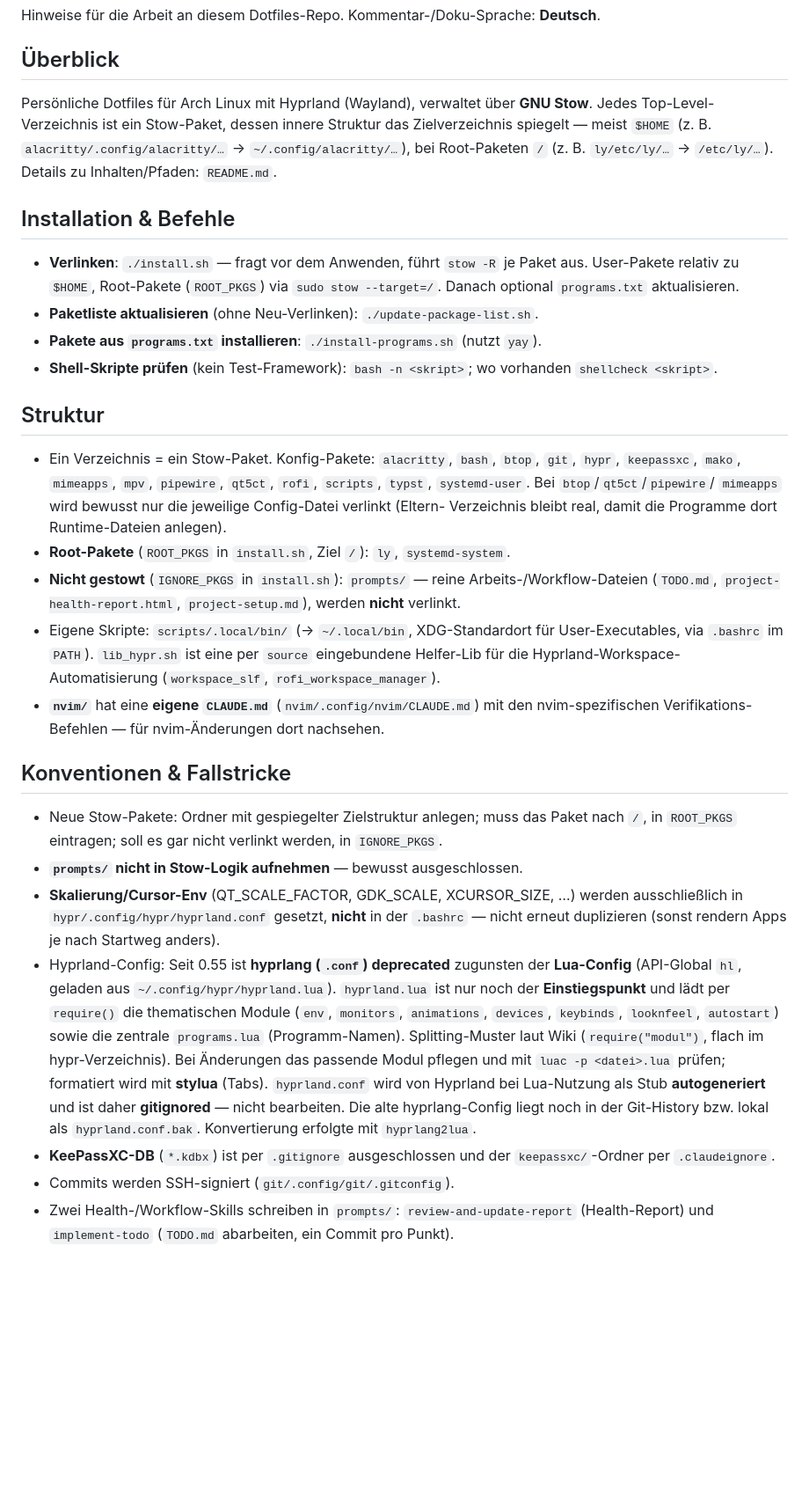
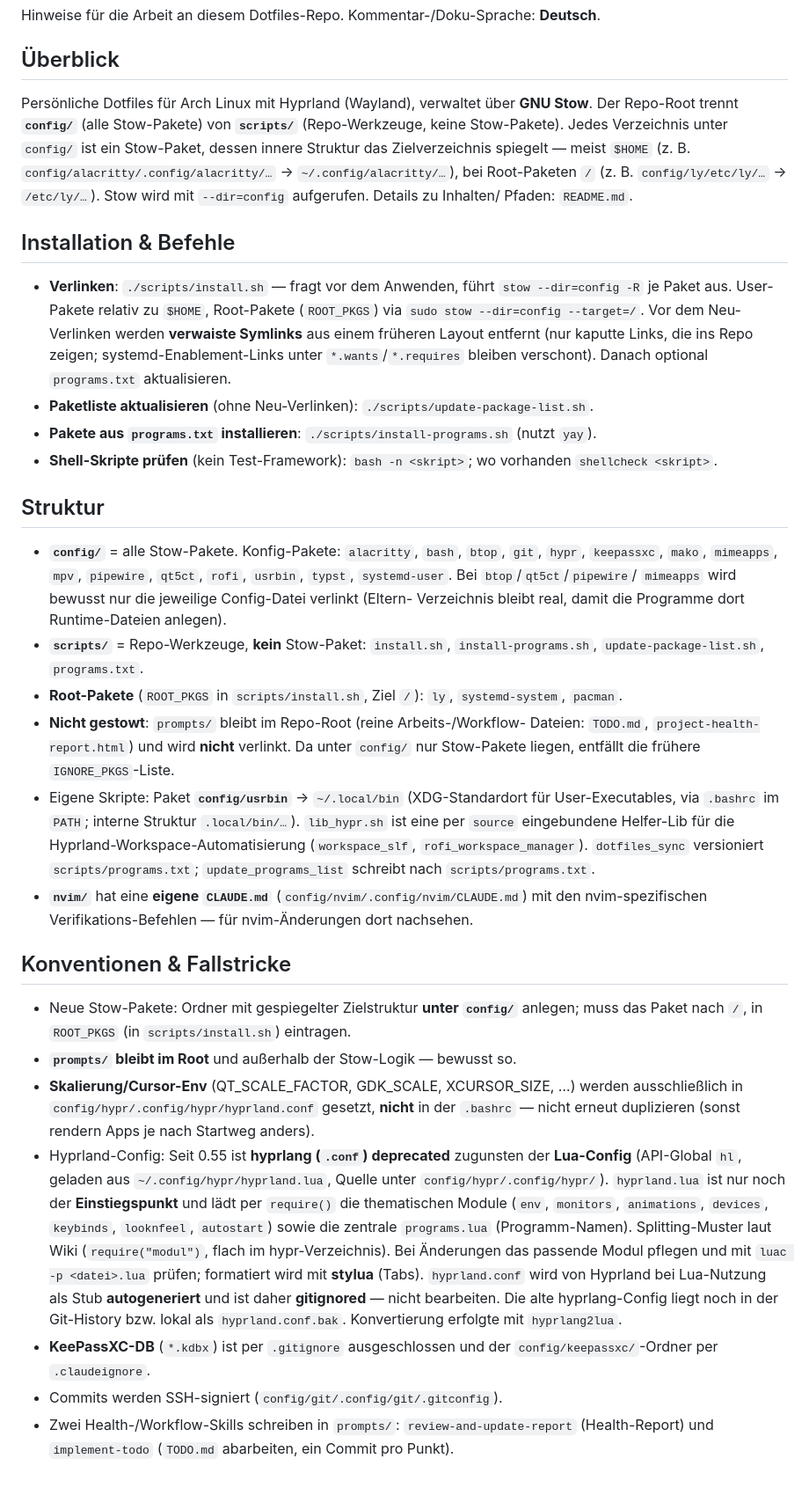
Before and after one commit to LeonhardWeiler/dotfiles, a Markdown page: CLAUDE.md, the part around the change. Shown at 88% size. GitHub-like rendering; blank space fills up the shorter version.

Commit message:
p11 docs(claude): config/ + scripts/ Struktur in CLAUDE.md nachziehen
- Überblick/Struktur/Befehle auf config/ (Stow --dir) und scripts/-Werkzeuge
  umgestellt; scripts-Paket -> usrbin; IGNORE_PKGS entfällt (prompts im Root).
- Migrations-Cleanup verwaister Symlinks dokumentiert.
- Pfad-Referenzen (hypr, keepassxc, gitconfig) auf config/ aktualisiert.

Co-Authored-By: Claude Opus 4.8 <noreply@anthropic.com>

```diff
--- a/CLAUDE.md
+++ b/CLAUDE.md
@@ -5,51 +5,65 @@ Hinweise für die Arbeit an diesem Dotfiles-Repo. Kommentar-/Doku-Sprache: **Deu
 ## Überblick
 
 Persönliche Dotfiles für Arch Linux mit Hyprland (Wayland), verwaltet über
-**GNU Stow**. Jedes Top-Level-Verzeichnis ist ein Stow-Paket, dessen innere
-Struktur das Zielverzeichnis spiegelt — meist `$HOME` (z. B.
-`alacritty/.config/alacritty/…` → `~/.config/alacritty/…`), bei Root-Paketen `/`
-(z. B. `ly/etc/ly/…` → `/etc/ly/…`). Details zu Inhalten/Pfaden: `README.md`.
+**GNU Stow**. Der Repo-Root trennt **`config/`** (alle Stow-Pakete) von
+**`scripts/`** (Repo-Werkzeuge, keine Stow-Pakete). Jedes Verzeichnis unter
+`config/` ist ein Stow-Paket, dessen innere Struktur das Zielverzeichnis
+spiegelt — meist `$HOME` (z. B. `config/alacritty/.config/alacritty/…` →
+`~/.config/alacritty/…`), bei Root-Paketen `/` (z. B. `config/ly/etc/ly/…` →
+`/etc/ly/…`). Stow wird mit `--dir=config` aufgerufen. Details zu Inhalten/
+Pfaden: `README.md`.
 
 ## Installation & Befehle
 
-- **Verlinken**: `./install.sh` — fragt vor dem Anwenden, führt `stow -R` je Paket
-  aus. User-Pakete relativ zu `$HOME`, Root-Pakete (`ROOT_PKGS`) via
-  `sudo stow --target=/`. Danach optional `programs.txt` aktualisieren.
-- **Paketliste aktualisieren** (ohne Neu-Verlinken): `./update-package-list.sh`.
-- **Pakete aus `programs.txt` installieren**: `./install-programs.sh` (nutzt `yay`).
+- **Verlinken**: `./scripts/install.sh` — fragt vor dem Anwenden, führt
+  `stow --dir=config -R` je Paket aus. User-Pakete relativ zu `$HOME`,
+  Root-Pakete (`ROOT_PKGS`) via `sudo stow --dir=config --target=/`. Vor dem
+  Neu-Verlinken werden **verwaiste Symlinks** aus einem früheren Layout entfernt
+  (nur kaputte Links, die ins Repo zeigen; systemd-Enablement-Links unter
+  `*.wants`/`*.requires` bleiben verschont). Danach optional `programs.txt`
+  aktualisieren.
+- **Paketliste aktualisieren** (ohne Neu-Verlinken): `./scripts/update-package-list.sh`.
+- **Pakete aus `programs.txt` installieren**: `./scripts/install-programs.sh` (nutzt `yay`).
 - **Shell-Skripte prüfen** (kein Test-Framework): `bash -n <skript>`; wo vorhanden
   `shellcheck <skript>`.
 
 ## Struktur
 
-- Ein Verzeichnis = ein Stow-Paket. Konfig-Pakete: `alacritty`, `bash`, `btop`,
+- **`config/`** = alle Stow-Pakete. Konfig-Pakete: `alacritty`, `bash`, `btop`,
   `git`, `hypr`, `keepassxc`, `mako`, `mimeapps`, `mpv`, `pipewire`, `qt5ct`,
-  `rofi`, `scripts`, `typst`, `systemd-user`. Bei `btop`/`qt5ct`/`pipewire`/
+  `rofi`, `usrbin`, `typst`, `systemd-user`. Bei `btop`/`qt5ct`/`pipewire`/
   `mimeapps` wird bewusst nur die jeweilige Config-Datei verlinkt (Eltern-
   Verzeichnis bleibt real, damit die Programme dort Runtime-Dateien anlegen).
-- **Root-Pakete** (`ROOT_PKGS` in `install.sh`, Ziel `/`): `ly`, `systemd-system`.
-- **Nicht gestowt** (`IGNORE_PKGS` in `install.sh`): `prompts/` — reine
-  Arbeits-/Workflow-Dateien (`TODO.md`, `project-health-report.html`,
-  `project-setup.md`), werden **nicht** verlinkt.
-- Eigene Skripte: `scripts/.local/bin/` (→ `~/.local/bin`, XDG-Standardort für
-  User-Executables, via `.bashrc` im `PATH`). `lib_hypr.sh` ist eine per `source`
-  eingebundene Helfer-Lib
+- **`scripts/`** = Repo-Werkzeuge, **kein** Stow-Paket: `install.sh`,
+  `install-programs.sh`, `update-package-list.sh`, `programs.txt`.
+- **Root-Pakete** (`ROOT_PKGS` in `scripts/install.sh`, Ziel `/`): `ly`,
+  `systemd-system`, `pacman`.
+- **Nicht gestowt**: `prompts/` bleibt im Repo-Root (reine Arbeits-/Workflow-
+  Dateien: `TODO.md`, `project-health-report.html`) und wird **nicht** verlinkt.
+  Da unter `config/` nur Stow-Pakete liegen, entfällt die frühere
+  `IGNORE_PKGS`-Liste.
+- Eigene Skripte: Paket **`config/usrbin`** → `~/.local/bin` (XDG-Standardort für
+  User-Executables, via `.bashrc` im `PATH`; interne Struktur `.local/bin/…`).
+  `lib_hypr.sh` ist eine per `source` eingebundene Helfer-Lib
   für die Hyprland-Workspace-Automatisierung (`workspace_slf`,
-  `rofi_workspace_manager`).
-- **`nvim/`** hat eine **eigene `CLAUDE.md`** (`nvim/.config/nvim/CLAUDE.md`) mit
-  den nvim-spezifischen Verifikations-Befehlen — für nvim-Änderungen dort nachsehen.
+  `rofi_workspace_manager`). `dotfiles_sync` versioniert `scripts/programs.txt`;
+  `update_programs_list` schreibt nach `scripts/programs.txt`.
+- **`nvim/`** hat eine **eigene `CLAUDE.md`** (`config/nvim/.config/nvim/CLAUDE.md`)
+  mit den nvim-spezifischen Verifikations-Befehlen — für nvim-Änderungen dort
+  nachsehen.
 
 ## Konventionen & Fallstricke
 
-- Neue Stow-Pakete: Ordner mit gespiegelter Zielstruktur anlegen; muss das Paket
-  nach `/`, in `ROOT_PKGS` eintragen; soll es gar nicht verlinkt werden, in
-  `IGNORE_PKGS`.
-- **`prompts/` nicht in Stow-Logik aufnehmen** — bewusst ausgeschlossen.
+- Neue Stow-Pakete: Ordner mit gespiegelter Zielstruktur **unter `config/`**
+  anlegen; muss das Paket nach `/`, in `ROOT_PKGS` (in `scripts/install.sh`)
+  eintragen.
+- **`prompts/` bleibt im Root** und außerhalb der Stow-Logik — bewusst so.
 - **Skalierung/Cursor-Env** (QT_SCALE_FACTOR, GDK_SCALE, XCURSOR_SIZE, …) werden
-  ausschließlich in `hypr/.config/hypr/hyprland.conf` gesetzt, **nicht** in der
+  ausschließlich in `config/hypr/.config/hypr/hyprland.conf` gesetzt, **nicht** in der
   `.bashrc` — nicht erneut duplizieren (sonst rendern Apps je nach Startweg anders).
 - Hyprland-Config: Seit 0.55 ist **hyprlang (`.conf`) deprecated** zugunsten der
-  **Lua-Config** (API-Global `hl`, geladen aus `~/.config/hypr/hyprland.lua`).
+  **Lua-Config** (API-Global `hl`, geladen aus `~/.config/hypr/hyprland.lua`,
+  Quelle unter `config/hypr/.config/hypr/`).
   `hyprland.lua` ist nur noch der **Einstiegspunkt** und lädt per `require()` die
   thematischen Module (`env`, `monitors`, `animations`, `devices`, `keybinds`,
   `looknfeel`, `autostart`) sowie die zentrale `programs.lua` (Programm-Namen).
@@ -60,8 +74,8 @@ Struktur das Zielverzeichnis spiegelt — meist `$HOME` (z. B.
   bearbeiten. Die alte hyprlang-Config liegt noch in der Git-History bzw. lokal
   als `hyprland.conf.bak`. Konvertierung erfolgte mit `hyprlang2lua`.
 - **KeePassXC-DB** (`*.kdbx`) ist per `.gitignore` ausgeschlossen und der
-  `keepassxc/`-Ordner per `.claudeignore`.
-- Commits werden SSH-signiert (`git/.config/git/.gitconfig`).
+  `config/keepassxc/`-Ordner per `.claudeignore`.
+- Commits werden SSH-signiert (`config/git/.config/git/.gitconfig`).
 - Zwei Health-/Workflow-Skills schreiben in `prompts/`:
   `review-and-update-report` (Health-Report) und `implement-todo` (`TODO.md`
   abarbeiten, ein Commit pro Punkt).
```
